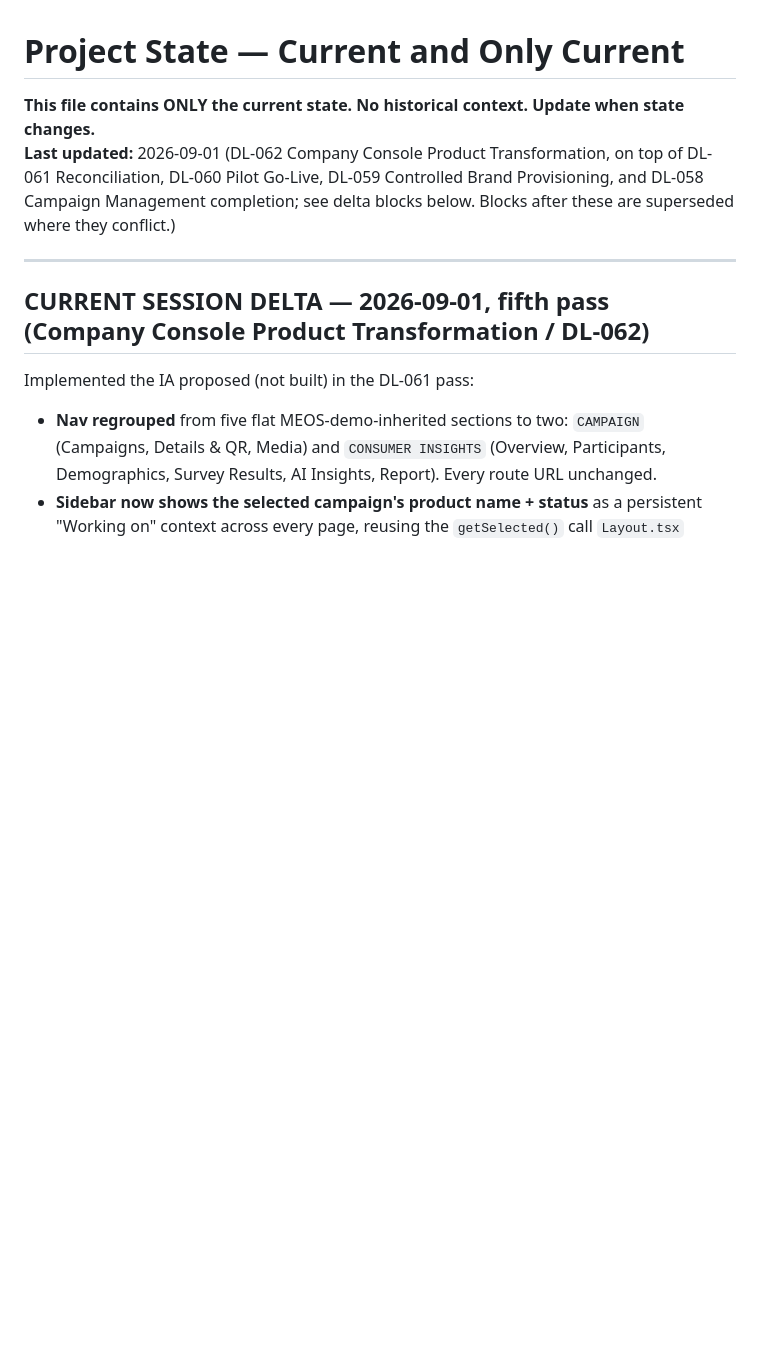
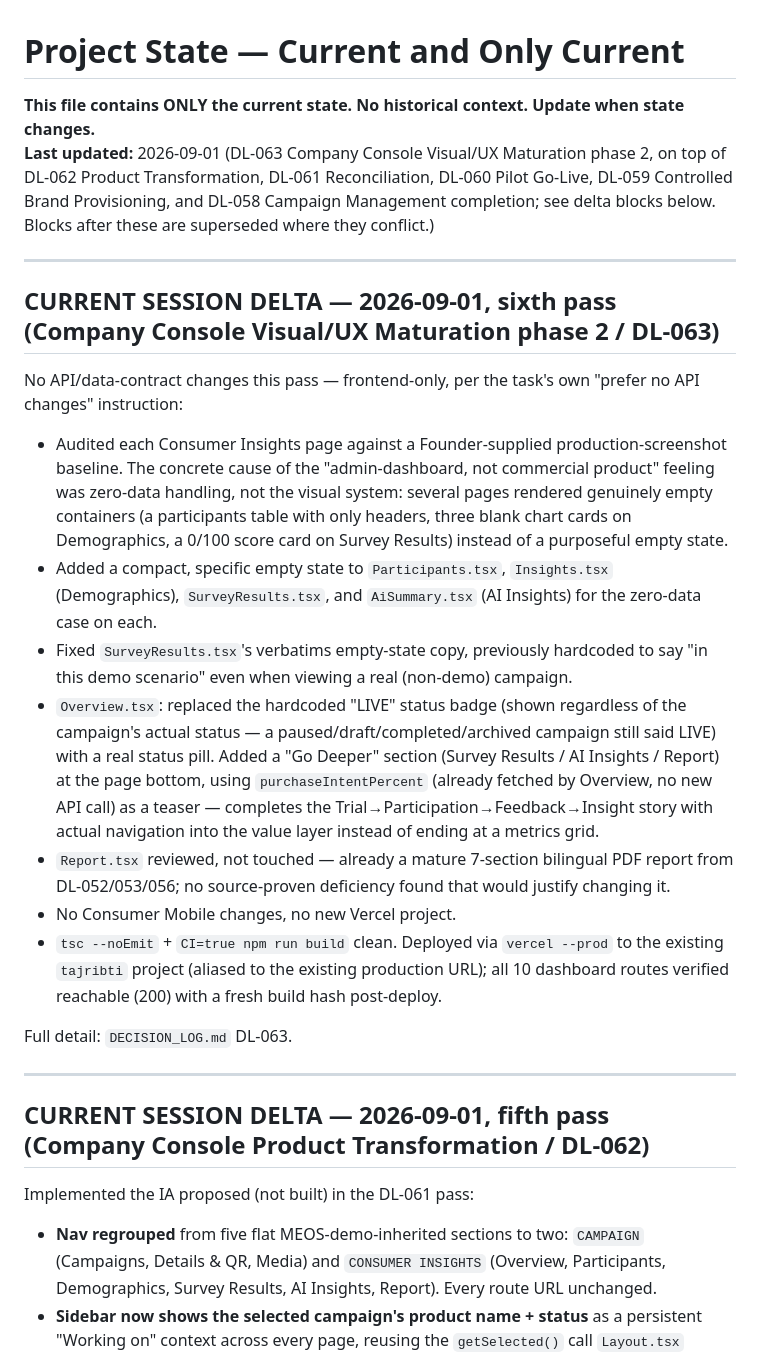
Before and after one commit to islamelbaz2010/Tajribti, a Markdown page: workspace/AI_BOOTSTRAP/02_PROJECT_STATE.md, the part around the change. GitHub-like rendering; blank space fills up the shorter version.

Commit message:
docs(workspace): record Company Console visual/UX maturation phase 2 (DL-063)
Records the DL-063 pass: empty-state fixes across Consumer Insights
pages, Overview 'Go Deeper' navigation and real status badge, Report
reviewed and left unchanged, deployed and route-verified.

Co-Authored-By: Claude Sonnet 5 <noreply@anthropic.com>
Claude-Session: https://claude.ai/code/session_01Nra9VFFHep3beqzZTHX5vs

```diff
--- a/workspace/AI_BOOTSTRAP/02_PROJECT_STATE.md
+++ b/workspace/AI_BOOTSTRAP/02_PROJECT_STATE.md
@@ -1,7 +1,23 @@
 # Project State — Current and Only Current
 
 **This file contains ONLY the current state. No historical context. Update when state changes.**
-**Last updated:** 2026-09-01 (DL-062 Company Console Product Transformation, on top of DL-061 Reconciliation, DL-060 Pilot Go-Live, DL-059 Controlled Brand Provisioning, and DL-058 Campaign Management completion; see delta blocks below. Blocks after these are superseded where they conflict.)
+**Last updated:** 2026-09-01 (DL-063 Company Console Visual/UX Maturation phase 2, on top of DL-062 Product Transformation, DL-061 Reconciliation, DL-060 Pilot Go-Live, DL-059 Controlled Brand Provisioning, and DL-058 Campaign Management completion; see delta blocks below. Blocks after these are superseded where they conflict.)
+
+---
+
+## CURRENT SESSION DELTA — 2026-09-01, sixth pass (Company Console Visual/UX Maturation phase 2 / DL-063)
+
+No API/data-contract changes this pass — frontend-only, per the task's own "prefer no API changes" instruction:
+
+- Audited each Consumer Insights page against a Founder-supplied production-screenshot baseline. The concrete cause of the "admin-dashboard, not commercial product" feeling was zero-data handling, not the visual system: several pages rendered genuinely empty containers (a participants table with only headers, three blank chart cards on Demographics, a 0/100 score card on Survey Results) instead of a purposeful empty state.
+- Added a compact, specific empty state to `Participants.tsx`, `Insights.tsx` (Demographics), `SurveyResults.tsx`, and `AiSummary.tsx` (AI Insights) for the zero-data case on each.
+- Fixed `SurveyResults.tsx`'s verbatims empty-state copy, previously hardcoded to say "in this demo scenario" even when viewing a real (non-demo) campaign.
+- `Overview.tsx`: replaced the hardcoded "LIVE" status badge (shown regardless of the campaign's actual status — a paused/draft/completed/archived campaign still said LIVE) with a real status pill. Added a "Go Deeper" section (Survey Results / AI Insights / Report) at the page bottom, using `purchaseIntentPercent` (already fetched by Overview, no new API call) as a teaser — completes the Trial→Participation→Feedback→Insight story with actual navigation into the value layer instead of ending at a metrics grid.
+- `Report.tsx` reviewed, not touched — already a mature 7-section bilingual PDF report from DL-052/053/056; no source-proven deficiency found that would justify changing it.
+- No Consumer Mobile changes, no new Vercel project.
+- `tsc --noEmit` + `CI=true npm run build` clean. Deployed via `vercel --prod` to the existing `tajribti` project (aliased to the existing production URL); all 10 dashboard routes verified reachable (200) with a fresh build hash post-deploy.
+
+Full detail: `DECISION_LOG.md` DL-063.
 
 ---
 
```
Also changed, not shown: workspace/15_Decisions/DECISION_LOG.md (+2 -1 lines), workspace/CHANGELOG.md (+1 -0 lines).
